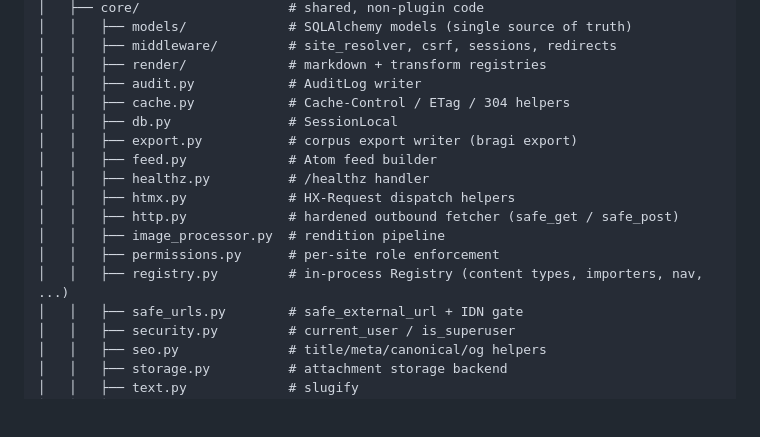
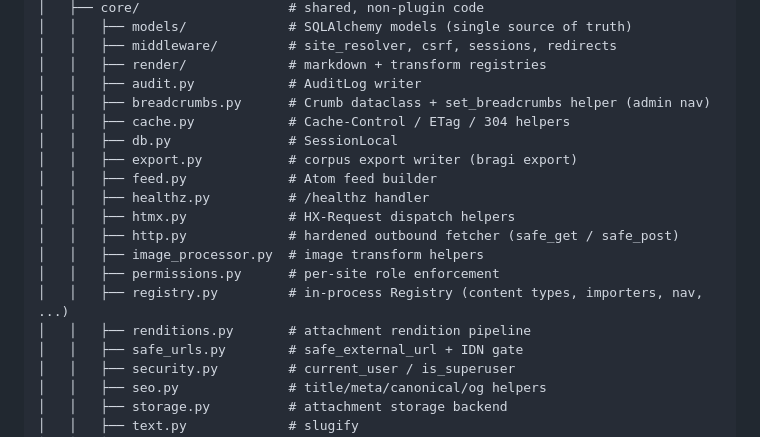
Before and after one commit to sgaduuw/bragi, a Markdown page: README.md, the part around the change. Drawn GitHub-style; blank space fills up the shorter version.

```diff
--- a/README.md
+++ b/README.md
@@ -375,6 +375,7 @@ bragi/
 │   │   ├── middleware/         # site_resolver, csrf, sessions, redirects
 │   │   ├── render/             # markdown + transform registries
 │   │   ├── audit.py            # AuditLog writer
+│   │   ├── breadcrumbs.py      # Crumb dataclass + set_breadcrumbs helper (admin nav)
 │   │   ├── cache.py            # Cache-Control / ETag / 304 helpers
 │   │   ├── db.py               # SessionLocal
 │   │   ├── export.py           # corpus export writer (bragi export)
@@ -382,9 +383,10 @@ bragi/
 │   │   ├── healthz.py          # /healthz handler
 │   │   ├── htmx.py             # HX-Request dispatch helpers
 │   │   ├── http.py             # hardened outbound fetcher (safe_get / safe_post)
-│   │   ├── image_processor.py  # rendition pipeline
+│   │   ├── image_processor.py  # image transform helpers
 │   │   ├── permissions.py      # per-site role enforcement
 │   │   ├── registry.py         # in-process Registry (content types, importers, nav, ...)
+│   │   ├── renditions.py       # attachment rendition pipeline
 │   │   ├── safe_urls.py        # safe_external_url + IDN gate
 │   │   ├── security.py         # current_user / is_superuser
 │   │   ├── seo.py              # title/meta/canonical/og helpers
```
Also changed, not shown: CHANGELOG.md (+36 -0 lines).
